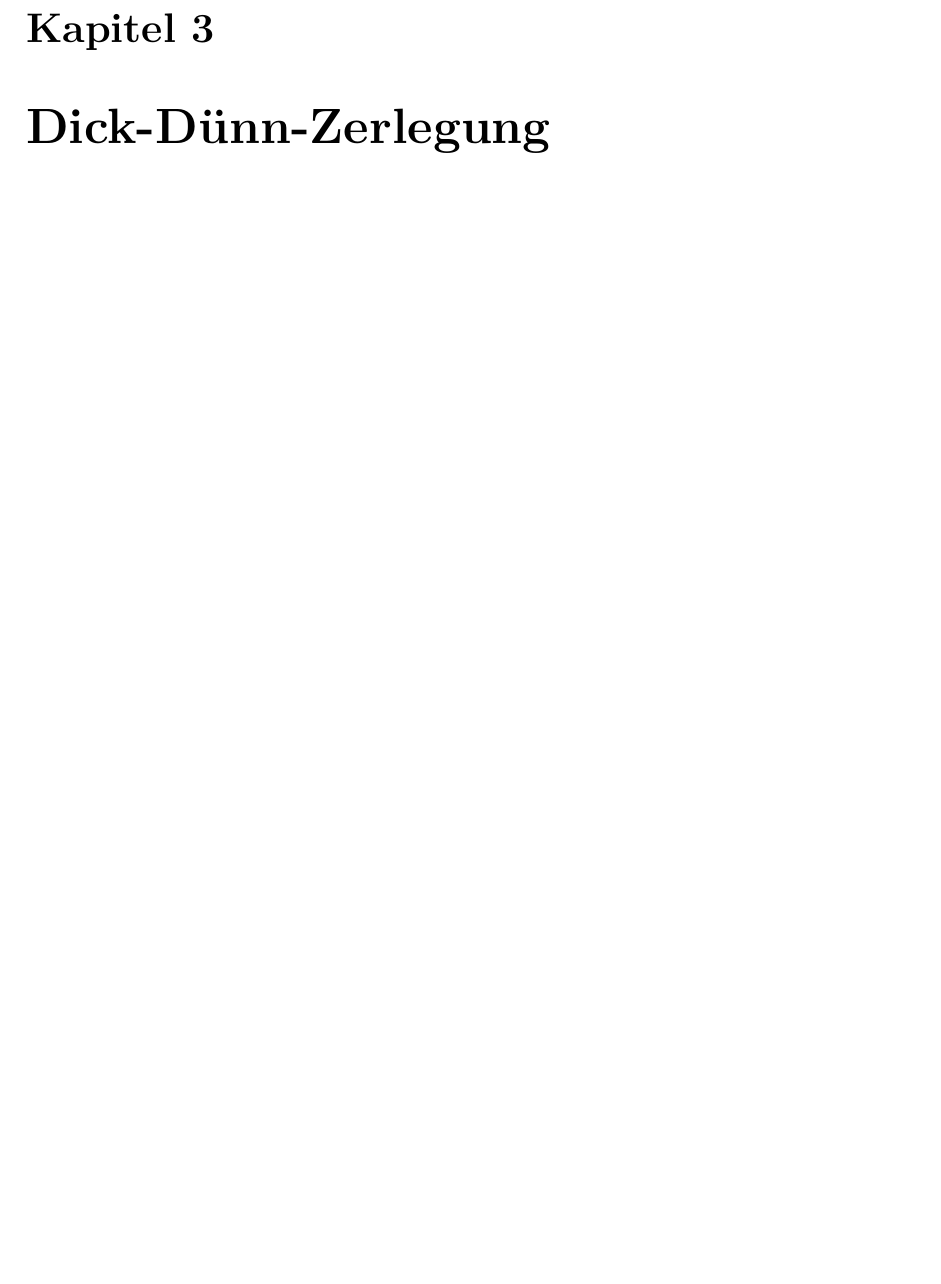
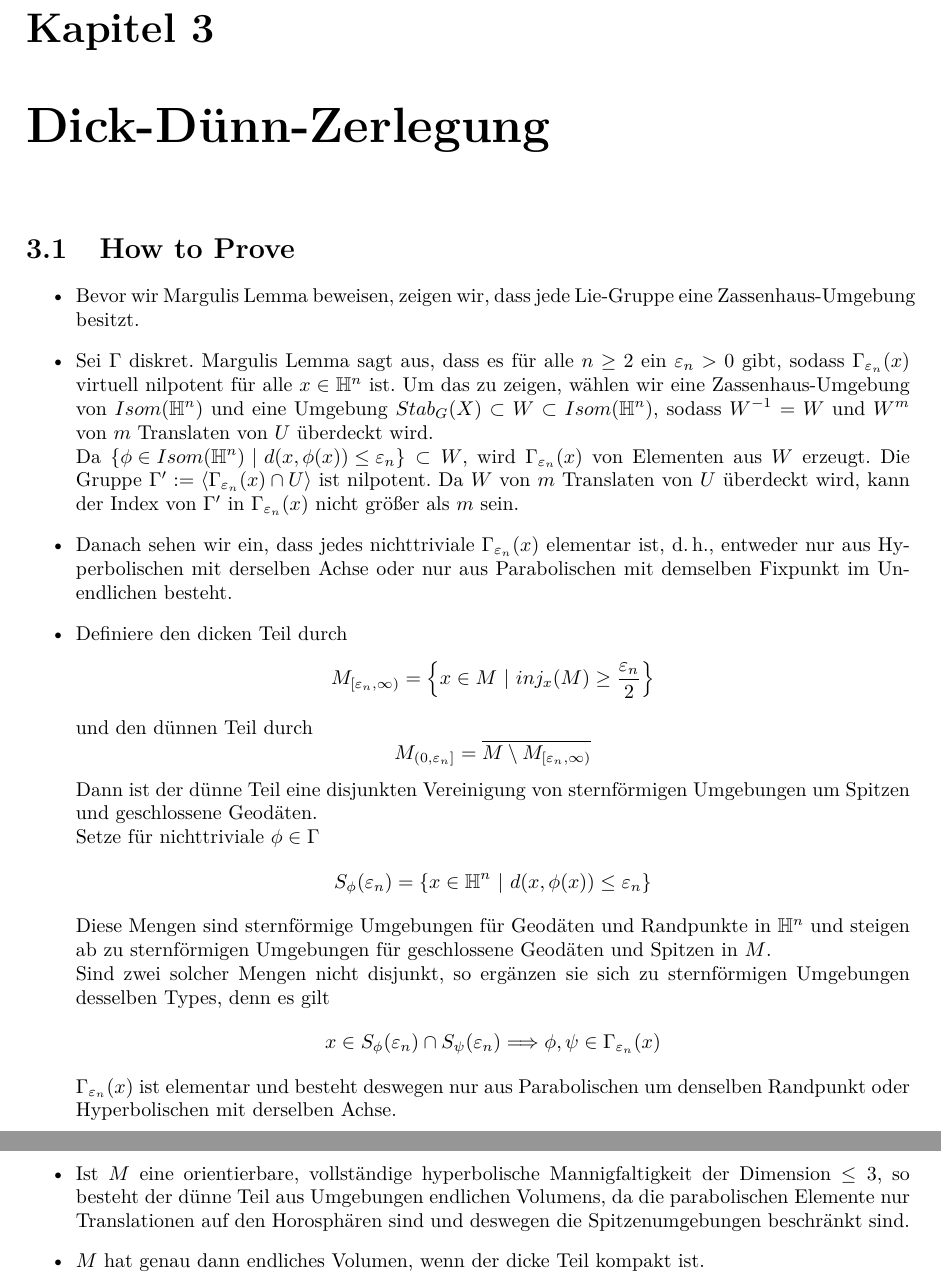
Before and after one commit to Semigroup/Skripte, a LaTeX thesis (GeometryOfManifolds/Geometrie der Mannigfaltigkeiten.tex): part of page 23 of 80 before the commit and two parts of pages 23 and 24 of 82 after it, the two joined at a grey line, cut so that both start at the same text, the shorter picture padded with empty space. Compiled offline with pdfLaTeX.

Commit message:
how to prove

```diff
--- a/GeometryOfManifolds/Geometrie der Mannigfaltigkeiten.tex
+++ b/GeometryOfManifolds/Geometrie der Mannigfaltigkeiten.tex
@@ -63,6 +63,9 @@
 \newcommand{\symm}{\textsf{symm}(n,\R)}
 \newcommand{\of}{\mathfrak{o}}
 \renewcommand{\epsilon}{\varepsilon}
+
+\newcommand{\thick}{M_{[\epsilon_n, \infty)}}
+\newcommand{\thin}{M_{(0,\epsilon_n]}}
 
 \usepackage{enumerate}
 
@@ -662,3 +665,24 @@ Wenn wir die Raumkrümmung erhöhen, steigen die Torsionswinkel unseres Dodekaed
 Wir können in obiger Situation die Raumkrümmung erniedrigen anstatt zu erhöhen und dadurch Torsionswinkel von $\frac{2}{5} \pi$ für unseren Dodekaeder erreichen. Indem wir gegenüberliegende Facetten um $\frac{3}{5}\pi$ verdrehen und verkleben, erhalten wir wieder eine kompakte, hyperbolische Mannigfaltigkeit.
 
 \chapter{Dick-Dünn-Zerlegung}
+\section{How to Prove}
+\begin{itemize}
+	\item Bevor wir Margulis Lemma beweisen, zeigen wir, dass jede Lie-Gruppe eine Zassenhaus-Umgebung besitzt.
+	\item Sei $\Gamma$ diskret. Margulis Lemma sagt aus, dass es für alle $n\geq 2$ ein $\epsilon_n>0$ gibt, sodass $\Gamma_{\epsilon_n}(x)$ virtuell nilpotent für alle $x\in \H^n$ ist. Um das zu zeigen, wählen wir eine Zassenhaus-Umgebung von $Isom(\H^n)$ und eine Umgebung $Stab_G(X) \subset W \subset Isom(\H^n)$, sodass $W\i = W$ und $W^m$ von $m$ Translaten von $U$ überdeckt wird.\\
+	Da $\set{\phi \in Isom(\H^n)}{d(x,\phi(x)) \leq \epsilon_n}\subset W$, wird $\Gamma_{\epsilon_n}(x)$ von Elementen aus $W$ erzeugt. Die Gruppe $\Gamma' := \shrp{\Gamma_{\epsilon_n}(x)\cap U}$ ist nilpotent.
+	Da $W$ von $m$ Translaten von $U$ überdeckt wird, kann der Index von $\Gamma'$ in $\Gamma_{\epsilon_n}(x)$ nicht größer als $m$ sein.
+	\item Danach sehen wir ein, dass jedes nichttriviale $\Gamma_{\epsilon_n}(x)$ elementar ist, d.\,h., entweder nur aus Hyperbolischen mit derselben Achse oder nur aus Parabolischen mit demselben Fixpunkt im Unendlichen besteht.
+	\item Definiere den dicken Teil durch
+	\[ \thick = \set{x \in M}{inj_x(M) \geq \frac{\epsilon_n}{2}} \]
+	und den dünnen Teil durch
+	\[ \thin = \overline{M\setminus \thick} \]
+	Dann ist der dünne Teil eine disjunkten Vereinigung von sternförmigen Umgebungen um Spitzen und geschlossene Geodäten.\\
+	Setze für nichttriviale $\phi \in \Gamma$
+	\[ S_\phi(\epsilon_n) = \set{x\in \H^n}{d(x,\phi(x)) \leq \epsilon_n} \]
+	Diese Mengen sind sternförmige Umgebungen für Geodäten und Randpunkte in $\H^n$ und steigen ab zu sternförmigen Umgebungen für geschlossene Geodäten und Spitzen in $M$.\\
+	Sind zwei solcher Mengen nicht disjunkt, so ergänzen sie sich zu sternförmigen Umgebungen desselben Types, denn es gilt
+	\[ x \in S_\phi(\epsilon_n) \cap S_\psi(\epsilon_n) \Impl{} \phi, \psi \in \Gamma_{\epsilon_n}(x) \]
+	$\Gamma_{\epsilon_n}(x)$ ist elementar und besteht deswegen nur aus Parabolischen um denselben Randpunkt oder Hyperbolischen mit derselben Achse.
+	\item Ist $M$ eine orientierbare, vollständige hyperbolische Mannigfaltigkeit der Dimension $\leq 3$, so besteht der dünne Teil aus Umgebungen endlichen Volumens, da die parabolischen Elemente nur Translationen auf den Horosphären sind und deswegen die Spitzenumgebungen beschränkt sind.
+	\item $M$ hat genau dann endliches Volumen, wenn der dicke Teil kompakt ist.
+\end{itemize}
```
Also changed, not shown: GeometryOfManifolds/Geometrie der Mannigfaltigkeiten.pdf, GeometryOfManifolds/Geometrie der Mannigfaltigkeiten.tex (47 more changed lines).
